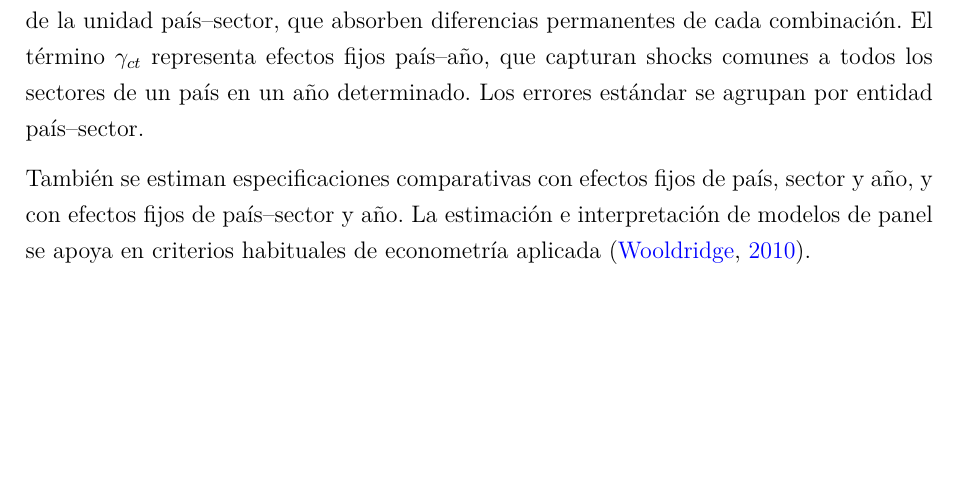
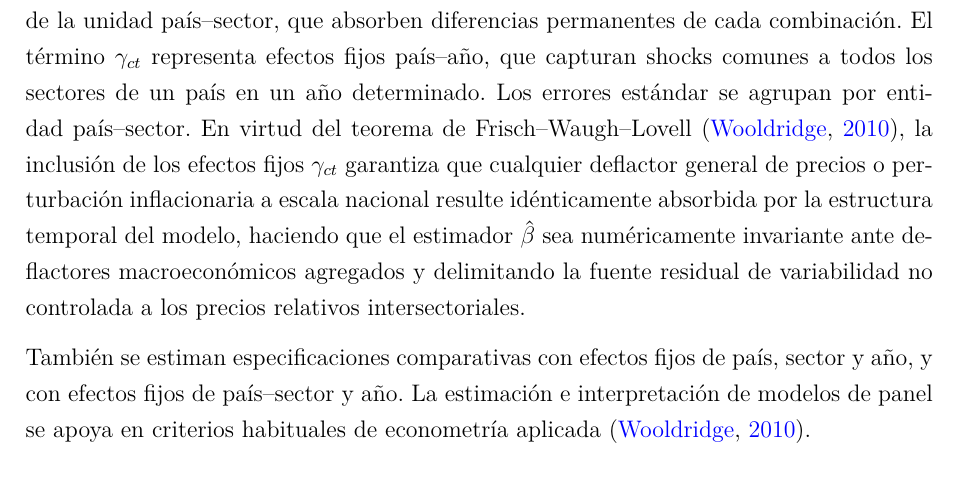
Before and after one commit to Facundo-Diaz-Larrarte/TFG_Facundo_Diaz_Larrarte, a LaTeX document (Facundo_Diaz_Larrarte_TFG/trabajo_final.tex): part of page 16 of 34, cut so that both start at the same text, the shorter picture padded with empty space. Compiled offline with pdfLaTeX.

Commit message:
docs(econometrics): formally invoke Frisch-Waugh-Lovell theorem for price absorption

```diff
--- a/Facundo_Diaz_Larrarte_TFG/trabajo_final.tex
+++ b/Facundo_Diaz_Larrarte_TFG/trabajo_final.tex
@@ -272,7 +272,7 @@ La especificación principal propuesta es:
  \beta IA_{cst} + \alpha_{cs} + \gamma_{ct} + \varepsilon_{cst},
 \end{equation}
 
-donde $c$ representa el país, $s$ el sector y $t$ el año. El término $\alpha_{cs}$ corresponde a efectos fijos de la unidad país--sector, que absorben diferencias permanentes de cada combinación. El término $\gamma_{ct}$ representa efectos fijos país--año, que capturan shocks comunes a todos los sectores de un país en un año determinado. Los errores estándar se agrupan por entidad país--sector.
+donde $c$ representa el país, $s$ el sector y $t$ el año. El término $\alpha_{cs}$ corresponde a efectos fijos de la unidad país--sector, que absorben diferencias permanentes de cada combinación. El término $\gamma_{ct}$ representa efectos fijos país--año, que capturan shocks comunes a todos los sectores de un país en un año determinado. Los errores estándar se agrupan por entidad país--sector. En virtud del teorema de Frisch--Waugh--Lovell \citep{wooldridge2010econometric}, la inclusión de los efectos fijos $\gamma_{ct}$ garantiza que cualquier deflactor general de precios o perturbación inflacionaria a escala nacional resulte idénticamente absorbida por la estructura temporal del modelo, haciendo que el estimador $\hat{\beta}$ sea numéricamente invariante ante deflactores macroeconómicos agregados y delimitando la fuente residual de variabilidad no controlada a los precios relativos intersectoriales.
 
 También se estiman especificaciones comparativas con efectos fijos de país, sector y año, y con efectos fijos de país--sector y año. La estimación e interpretación de modelos de panel se apoya en criterios habituales de econometría aplicada \citep{wooldridge2010econometric}.
 
```
Also changed, not shown: Facundo_Diaz_Larrarte_TFG/plan_trabajo.tex (+1 -1 lines).
